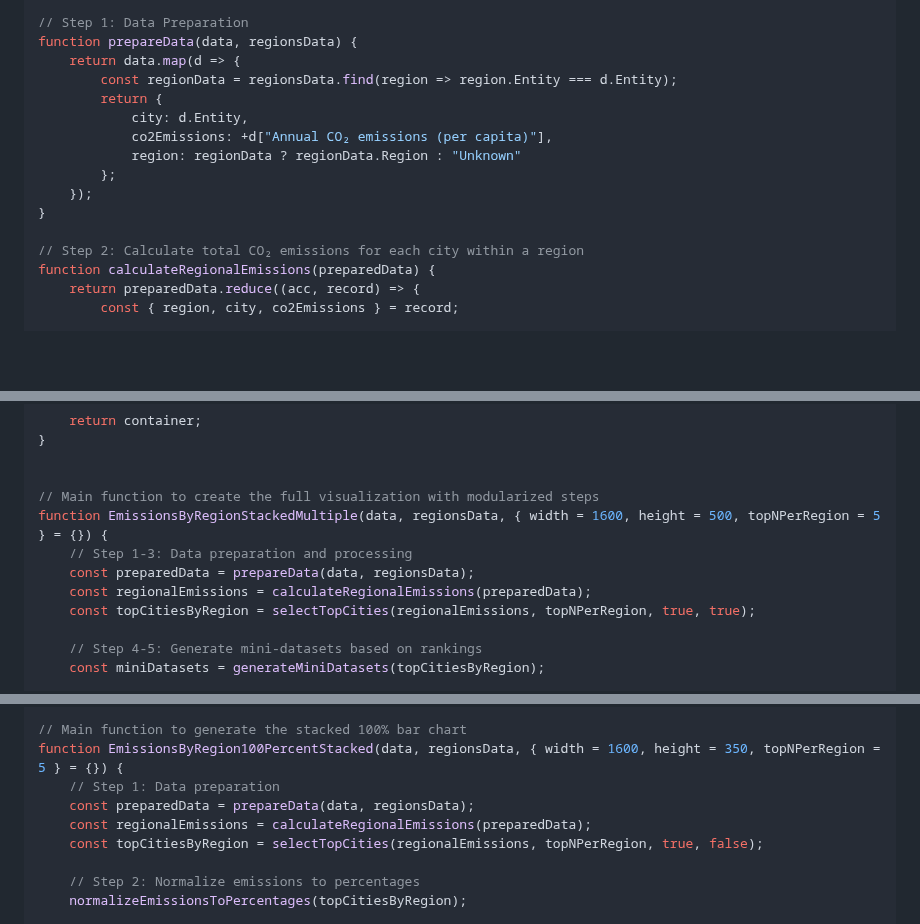
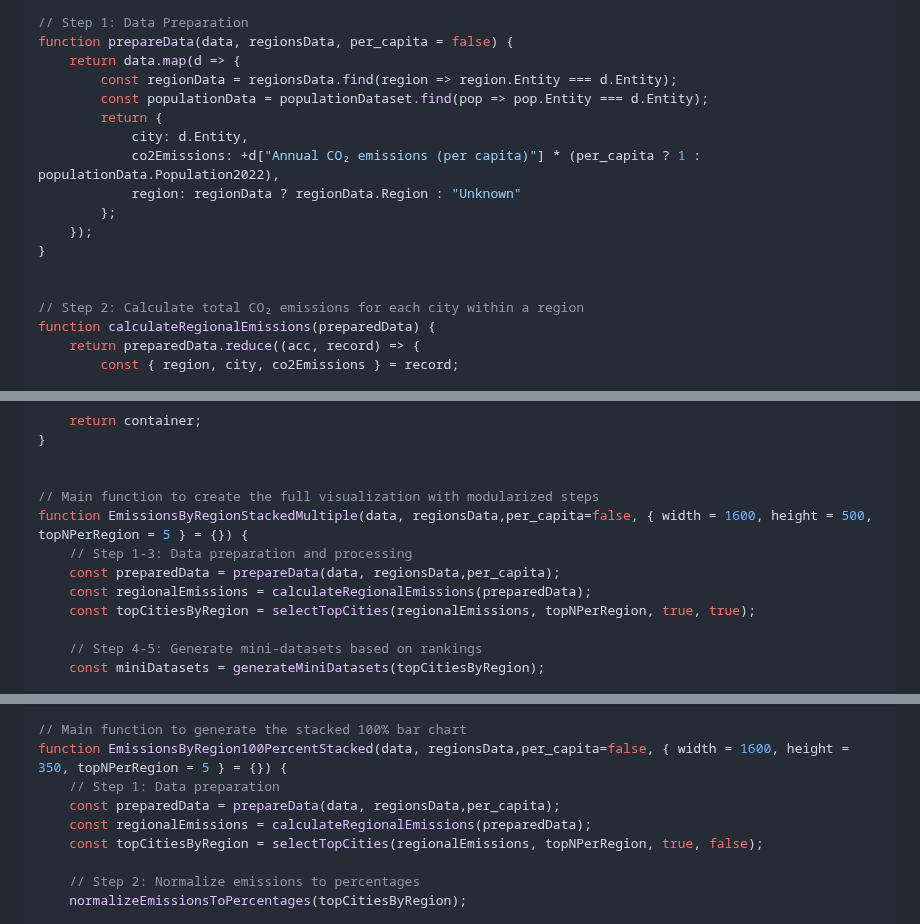
Before and after one commit to elysium1499/BEER_DataVisualization, a Markdown page: src/laboratory1.md, 3 parts joined by grey strips. Rendered like a GitHub page; blank space fills up the shorter version.

```diff
--- a/src/laboratory1.md
+++ b/src/laboratory1.md
@@ -325,16 +333,18 @@ const colorPalette = [
 ];
 
 // Step 1: Data Preparation
-function prepareData(data, regionsData) {
+function prepareData(data, regionsData, per_capita = false) {
     return data.map(d => {
         const regionData = regionsData.find(region => region.Entity === d.Entity);
+        const populationData = populationDataset.find(pop => pop.Entity === d.Entity);
         return {
             city: d.Entity,
-            co2Emissions: +d["Annual CO₂ emissions (per capita)"],
+            co2Emissions: +d["Annual CO₂ emissions (per capita)"] * (per_capita ? 1 : populationData.Population2022),
             region: regionData ? regionData.Region : "Unknown"
         };
     });
 }
+
 
 // Step 2: Calculate total CO₂ emissions for each city within a region
 function calculateRegionalEmissions(preparedData) {
@@ -514,9 +525,9 @@ function createSubplotContainer(miniDatasets, orderedRegions, width, height, top
 
 
 // Main function to create the full visualization with modularized steps
-function EmissionsByRegionStackedMultiple(data, regionsData, { width = 1600, height = 500, topNPerRegion = 5 } = {}) {
+function EmissionsByRegionStackedMultiple(data, regionsData,per_capita=false, { width = 1600, height = 500, topNPerRegion = 5 } = {}) {
     // Step 1-3: Data preparation and processing
-    const preparedData = prepareData(data, regionsData);
+    const preparedData = prepareData(data, regionsData,per_capita);
     const regionalEmissions = calculateRegionalEmissions(preparedData);
     const topCitiesByRegion = selectTopCities(regionalEmissions, topNPerRegion, true, true);
 
@@ -635,9 +646,9 @@ function addXAxis(svg, xScale, width, height) {
 }
 
 // Main function to generate the stacked 100% bar chart
-function EmissionsByRegion100PercentStacked(data, regionsData, { width = 1600, height = 350, topNPerRegion = 5 } = {}) {
+function EmissionsByRegion100PercentStacked(data, regionsData,per_capita=false, { width = 1600, height = 350, topNPerRegion = 5 } = {}) {
     // Step 1: Data preparation
-    const preparedData = prepareData(data, regionsData);
+    const preparedData = prepareData(data, regionsData,per_capita);
     const regionalEmissions = calculateRegionalEmissions(preparedData);
     const topCitiesByRegion = selectTopCities(regionalEmissions, topNPerRegion, true, false);
 
```
Also changed, not shown: other parts of src/laboratory1.md (+26 -15 lines).
